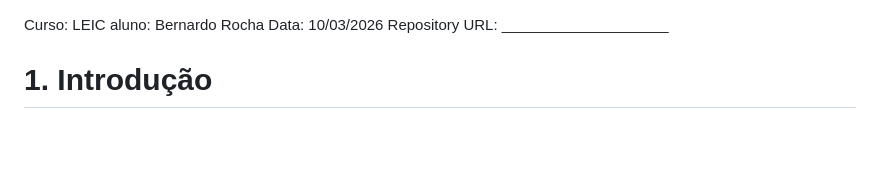
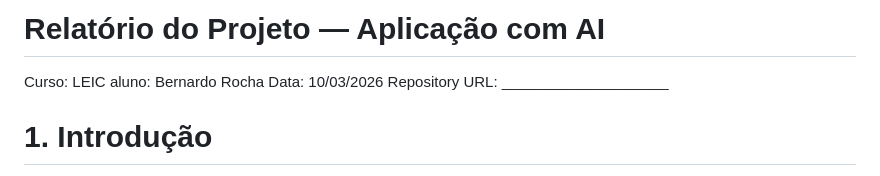
Before and after one commit to Bernardo5018/Tutorial1_Comp, a Markdown page: aplicationAI/README.md, the part around the change. Rendered like a GitHub page; blank space fills up the shorter version.

Commit message:
Revise README with project report and AI contributions
Updated README to include project report and details on AI usage.

```diff
--- a/aplicationAI/README.md
+++ b/aplicationAI/README.md
@@ -1,3 +1,5 @@
+# Relatório do Projeto — Aplicação com AI
+
 Curso: LEIC
 aluno: Bernardo Rocha
 Data: 10/03/2026
```
